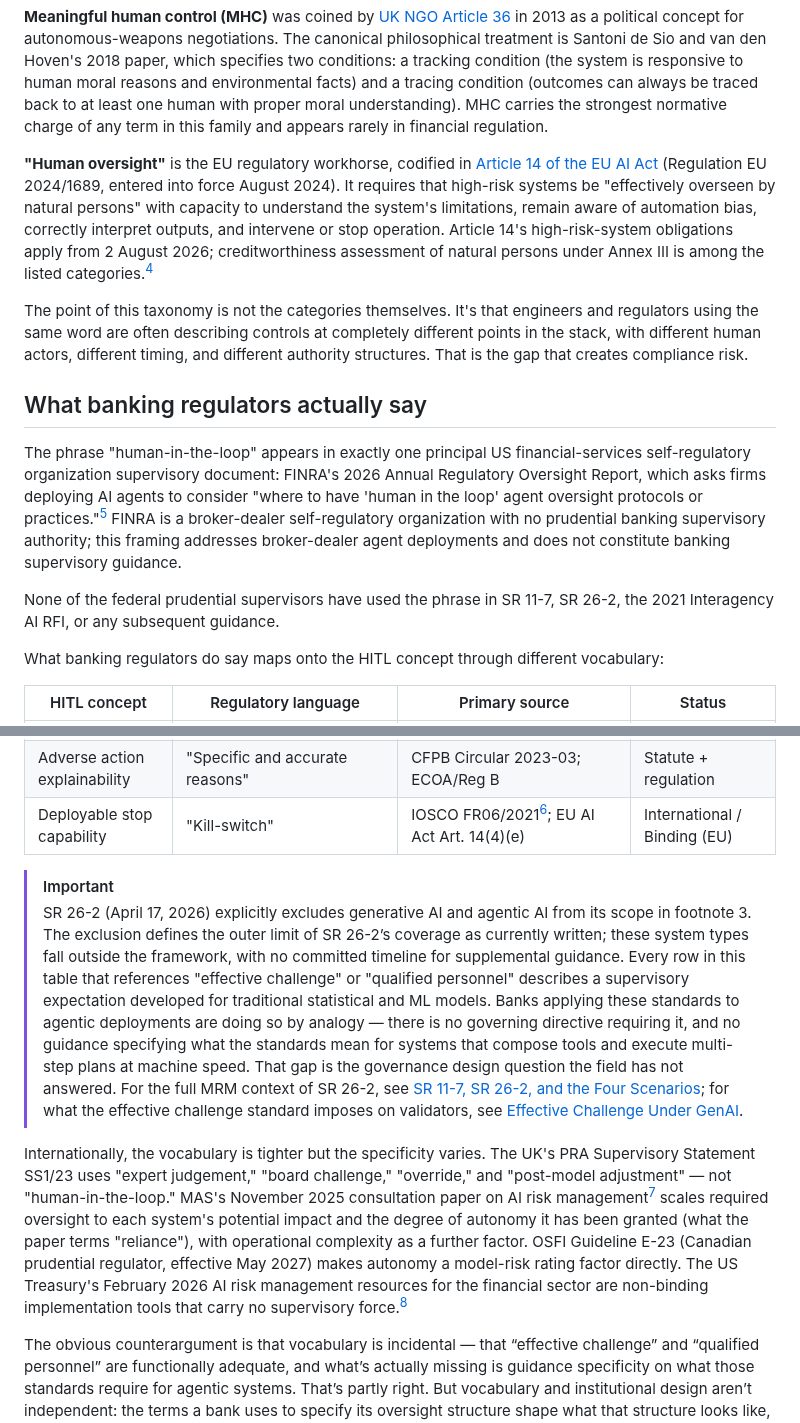
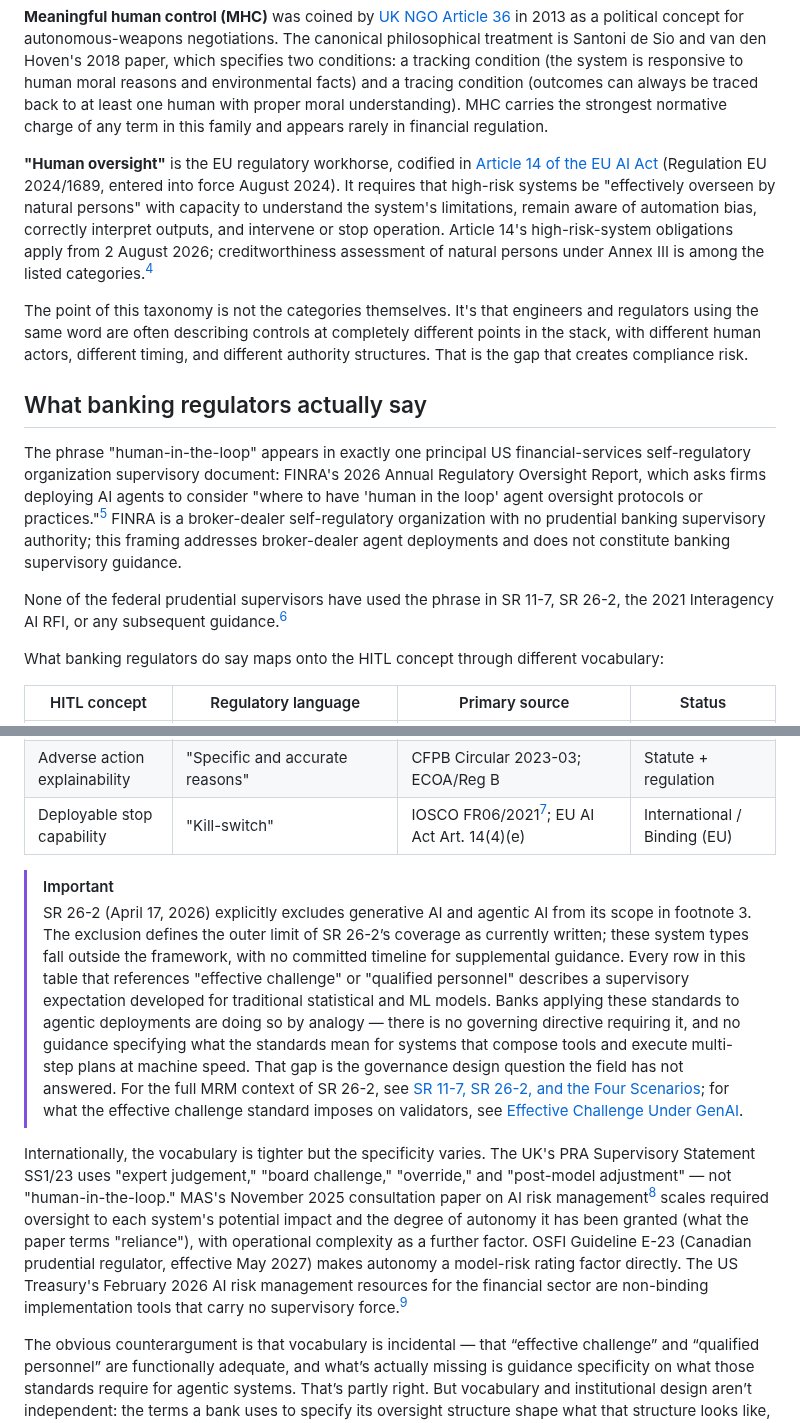
Before and after one commit to wesslen/wesslen.github.io, a Markdown page: posts/hitl-vocabulary.md, 2 parts joined by grey strips. Drawn GitHub-style.

Commit message:
fix hitl-vocab footnotes; add footnote

```diff
--- a/posts/hitl-vocabulary.md
+++ b/posts/hitl-vocabulary.md
@@ -52,15 +52,15 @@ Six terms now circulate in AI governance, often interchangeably, with meaningful
 
 **Meaningful human control (MHC)** was coined by [UK NGO Article 36](https://article36.org/wp-content/uploads/2013/04/Policy_Paper1.pdf) in 2013 as a political concept for autonomous-weapons negotiations. The canonical philosophical treatment is Santoni de Sio and van den Hoven's 2018 paper, which specifies two conditions: a tracking condition (the system is responsive to human moral reasons and environmental facts) and a tracing condition (outcomes can always be traced back to at least one human with proper moral understanding). MHC carries the strongest normative charge of any term in this family and appears rarely in financial regulation.
 
-**"Human oversight"** is the EU regulatory workhorse, codified in [Article 14 of the EU AI Act](https://artificialintelligenceact.eu/article/14/) (Regulation EU 2024/1689, entered into force August 2024). It requires that high-risk systems be "effectively overseen by natural persons" with capacity to understand the system's limitations, remain aware of automation bias, correctly interpret outputs, and intervene or stop operation. Article 14's high-risk-system obligations apply from 2 August 2026; creditworthiness assessment of natural persons under Annex III is among the listed categories.[^5]
+**"Human oversight"** is the EU regulatory workhorse, codified in [Article 14 of the EU AI Act](https://artificialintelligenceact.eu/article/14/) (Regulation EU 2024/1689, entered into force August 2024). It requires that high-risk systems be "effectively overseen by natural persons" with capacity to understand the system's limitations, remain aware of automation bias, correctly interpret outputs, and intervene or stop operation. Article 14's high-risk-system obligations apply from 2 August 2026; creditworthiness assessment of natural persons under Annex III is among the listed categories.[^4]
 
 The point of this taxonomy is not the categories themselves. It's that engineers and regulators using the same word are often describing controls at completely different points in the stack, with different human actors, different timing, and different authority structures. That is the gap that creates compliance risk.
 
 ## What banking regulators actually say
 
-The phrase "human-in-the-loop" appears in exactly one principal US financial-services self-regulatory organization supervisory document: FINRA's 2026 Annual Regulatory Oversight Report, which asks firms deploying AI agents to consider "where to have 'human in the loop' agent oversight protocols or practices."[^4] FINRA is a broker-dealer self-regulatory organization with no prudential banking supervisory authority; this framing addresses broker-dealer agent deployments and does not constitute banking supervisory guidance.
+The phrase "human-in-the-loop" appears in exactly one principal US financial-services self-regulatory organization supervisory document: FINRA's 2026 Annual Regulatory Oversight Report, which asks firms deploying AI agents to consider "where to have 'human in the loop' agent oversight protocols or practices."[^5] FINRA is a broker-dealer self-regulatory organization with no prudential banking supervisory authority; this framing addresses broker-dealer agent deployments and does not constitute banking supervisory guidance.
 
-None of the federal prudential supervisors have used the phrase in SR 11-7, SR 26-2, the 2021 Interagency AI RFI, or any subsequent guidance.
+None of the federal prudential supervisors have used the phrase in SR 11-7, SR 26-2, the 2021 Interagency AI RFI, or any subsequent guidance.[^6]
 
 What banking regulators do say maps onto the HITL concept through different vocabulary:
 
@@ -72,12 +72,12 @@ What banking regulators do say maps onto the HITL concept through different voca
 | Consumer fallback | "Human Alternatives…and Fallback"; "offramp to a human representative" | White House AI Bill of Rights (2022) *(non-binding)*; CFPB Chatbots Spotlight (June 2023) | Non-binding / Agency guidance |
 | Agent-level oversight | HITL agent oversight protocols | FINRA 2026 Annual Oversight Report | SRO guidance |
 | Adverse action explainability | "Specific and accurate reasons" | CFPB Circular 2023-03; ECOA/Reg B | Statute + regulation |
-| Deployable stop capability | "Kill-switch" | IOSCO FR06/2021[^8]; EU AI Act Art. 14(4)(e) | International / Binding (EU) |
+| Deployable stop capability | "Kill-switch" | IOSCO FR06/2021[^7]; EU AI Act Art. 14(4)(e) | International / Binding (EU) |
 
 > [!IMPORTANT]
 > SR 26-2 (April 17, 2026) explicitly excludes generative AI and agentic AI from its scope in footnote 3. The exclusion defines the outer limit of SR 26-2’s coverage as currently written; these system types fall outside the framework, with no committed timeline for supplemental guidance. Every row in this table that references "effective challenge" or "qualified personnel" describes a supervisory expectation developed for traditional statistical and ML models. Banks applying these standards to agentic deployments are doing so by analogy — there is no governing directive requiring it, and no guidance specifying what the standards mean for systems that compose tools and execute multi-step plans at machine speed. That gap is the governance design question the field has not answered. For the full MRM context of SR 26-2, see [SR 11-7, SR 26-2, and the Four Scenarios](post.html?slug=sr11-7); for what the effective challenge standard imposes on validators, see [Effective Challenge Under GenAI](post.html?slug=effective-challenge).
 
-Internationally, the vocabulary is tighter but the specificity varies. The UK's PRA Supervisory Statement SS1/23 uses "expert judgement," "board challenge," "override," and "post-model adjustment" — not "human-in-the-loop." MAS's November 2025 consultation paper on AI risk management[^6] scales required oversight to each system's potential impact and the degree of autonomy it has been granted (what the paper terms "reliance"), with operational complexity as a further factor. OSFI Guideline E-23 (Canadian prudential regulator, effective May 2027) makes autonomy a model-risk rating factor directly. The US Treasury's February 2026 AI risk management resources for the financial sector are non-binding implementation tools that carry no supervisory force.[^7]
+Internationally, the vocabulary is tighter but the specificity varies. The UK's PRA Supervisory Statement SS1/23 uses "expert judgement," "board challenge," "override," and "post-model adjustment" — not "human-in-the-loop." MAS's November 2025 consultation paper on AI risk management[^8] scales required oversight to each system's potential impact and the degree of autonomy it has been granted (what the paper terms "reliance"), with operational complexity as a further factor. OSFI Guideline E-23 (Canadian prudential regulator, effective May 2027) makes autonomy a model-risk rating factor directly. The US Treasury's February 2026 AI risk management resources for the financial sector are non-binding implementation tools that carry no supervisory force.[^9]
 
 The obvious counterargument is that vocabulary is incidental — that “effective challenge” and “qualified personnel” are functionally adequate, and what’s actually missing is guidance specificity on what those standards require for agentic systems. That’s partly right. But vocabulary and institutional design aren’t independent: the terms a bank uses to specify its oversight structure shape what that structure looks like, who owns it, and what an examiner will ask for. A governance committee built around “HITL checkpoints” and one built around “effective challenge with qualified validators” will allocate both responsibility and accountability differently when something goes wrong.
 
```
Also changed, not shown: other parts of posts/hitl-vocabulary.md (+7 -5 lines).
